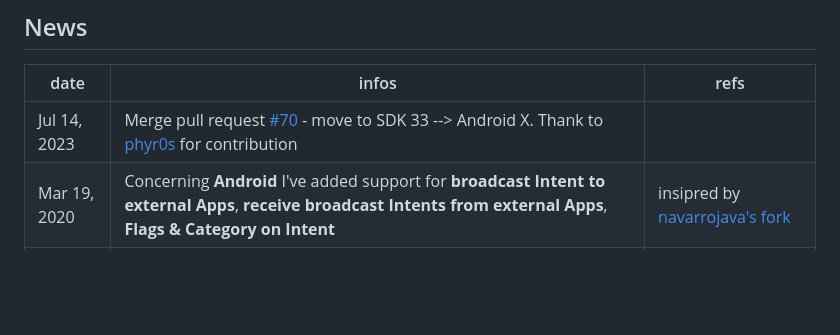
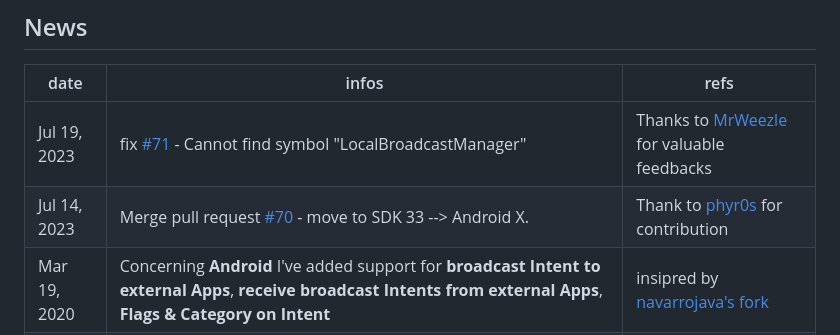
Before and after one commit to bsorrentino/cordova-broadcaster, a Markdown page: README.md, the part around the change. Rendered like a GitHub page; blank space fills up the shorter version.

Commit message:
docs(README.md): update

```diff
--- a/README.md
+++ b/README.md
@@ -17,7 +17,8 @@ Android | **[LocalBroadcastManager](http://developer.android.com/reference/andro
 ## News
   date |  infos | refs
 ---- | ---- | ----
-Jul 14, 2023 | Merge pull request [#70](https://github.com/bsorrentino/cordova-broadcaster/pull/70) - move to SDK 33 --> Android X. Thank to [phyr0s](https://github.com/phyr0s) for contribution
+Jul 19, 2023 | fix [#71](https://github.com/bsorrentino/cordova-broadcaster/pull/71) - Cannot find symbol "LocalBroadcastManager" | Thanks to [MrWeezle](https://github.com/MrWeezle) for valuable feedbacks
+Jul 14, 2023 | Merge pull request [#70](https://github.com/bsorrentino/cordova-broadcaster/pull/70) - move to SDK 33 --> Android X. | Thank to [phyr0s](https://github.com/phyr0s) for contribution
 Mar 19, 2020 | Concerning **Android** I've added support for **broadcast Intent to external Apps**, **receive broadcast Intents from external Apps**, **Flags & Category on Intent** | insipred by [navarrojava's fork](https://github.com/navarrojava/cordova-broadcaster/)
 Jan 16, 2018 | I've developed a complete **ionic3** sample project using **broadcaster** | [ionic-broadcaster-sample](https://github.com/bsorrentino/ionic-broadcaster-sample)
 Jan 28, 2017 | such plugin has been added to [ionic-native](https://ionicframework.com/docs/v2/native/broadcaster/) distribution | **How to** is available   [here](https://ionicframework.com/docs/v2/native/broadcaster/)
```
